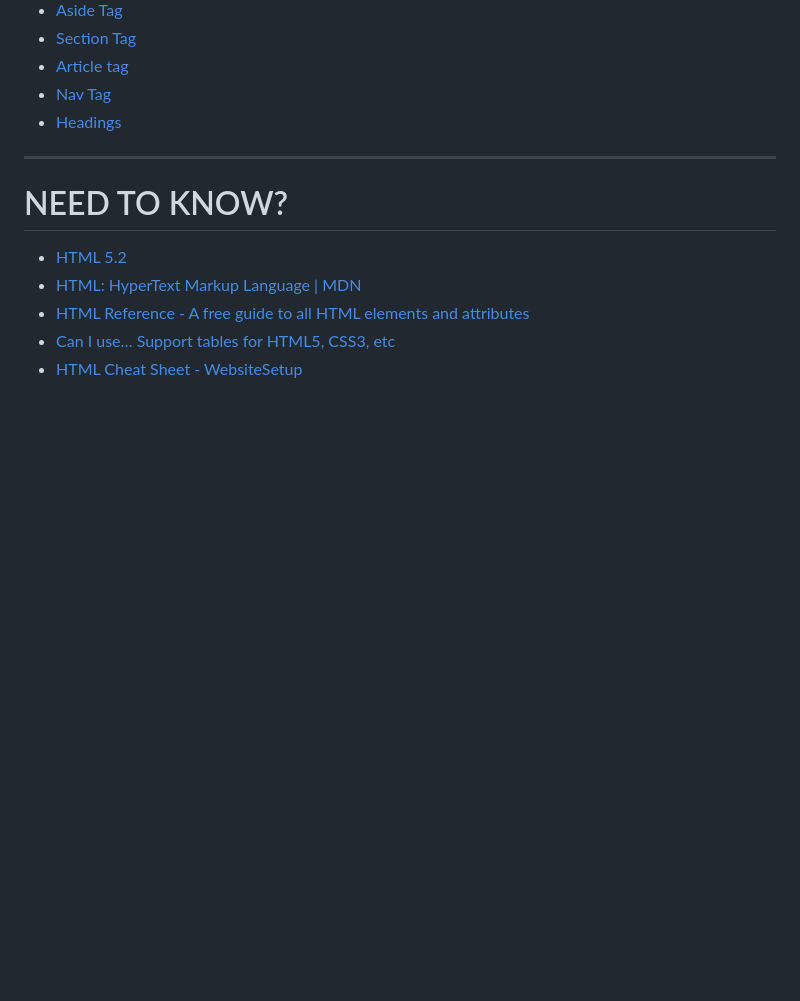
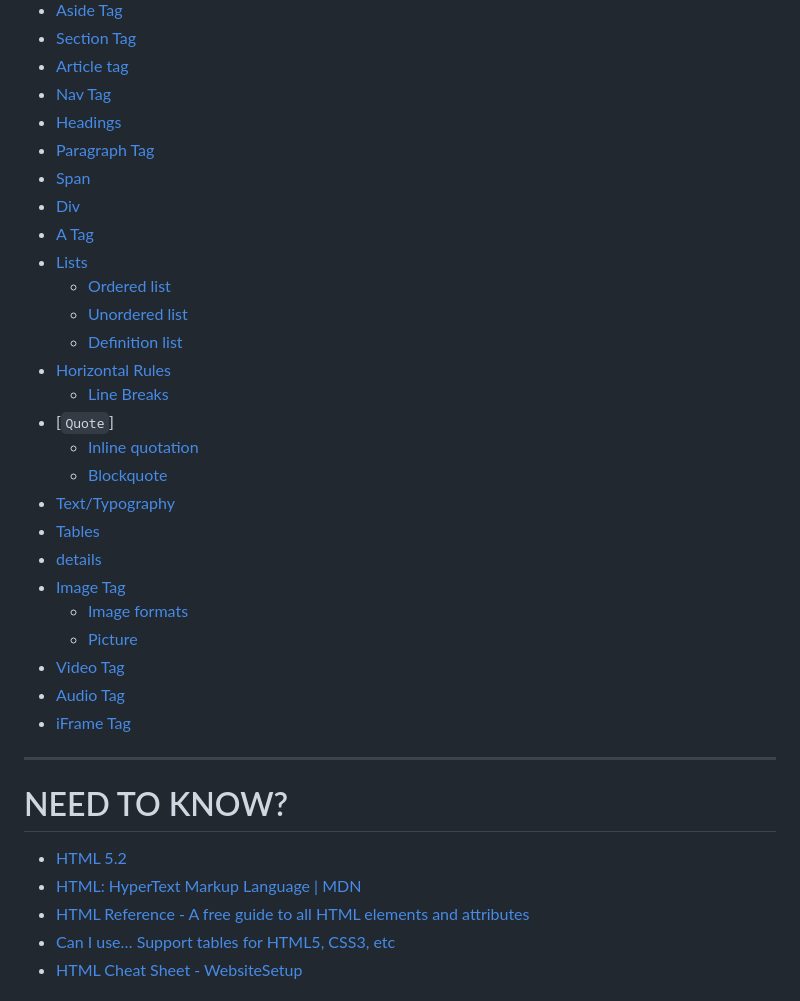
Before and after one commit to TheeKingZa/alx-frontend, a Markdown page: 0x00-html_advanced/README.md, the part around one of its changes. Drawn GitHub-style; folded sections open; blank space fills up the shorter version.

```diff
--- a/0x00-html_advanced/README.md
+++ b/0x00-html_advanced/README.md
@@ -23,7 +25,27 @@ For this project, we expect you to look at this concept:
 * [Article tag](#article-tag)
 * [Nav Tag](#nav-tag)
 * [Headings](#headings)
-
-
+* [Paragraph Tag](#p-tag)
+* [Span](#span)
+* [Div](#div)
+* [A Tag](#a-tag)
+* [Lists](#lists)
+    * [Ordered list](#ordered-list-ol)
+    * [Unordered list](#unordered-list-ul)
+    * [Definition list](#definition-list)
+* [Horizontal Rules](#horizontal-rules)
+    * [Line Breaks](#line-breaks)
+* [`Quote`]
+    * [Inline quotation](#inline-quotation)
+    * [Blockquote](#blockquote)
+* [Text/Typography](#texttypography)
+* [Tables](#tables)
+* [details](#details-tag)
+* [Image Tag](#image)
+    * [Image formats](#image-formats)
+    * [Picture](#picture)
+* [Video Tag](#video-tag)
+* [Audio Tag](#audio-tag)
+* [iFrame Tag](#iframe-tag)
 
 ---
```
Also changed, not shown: other parts of 0x00-html_advanced/README.md (+36 -32 lines).
